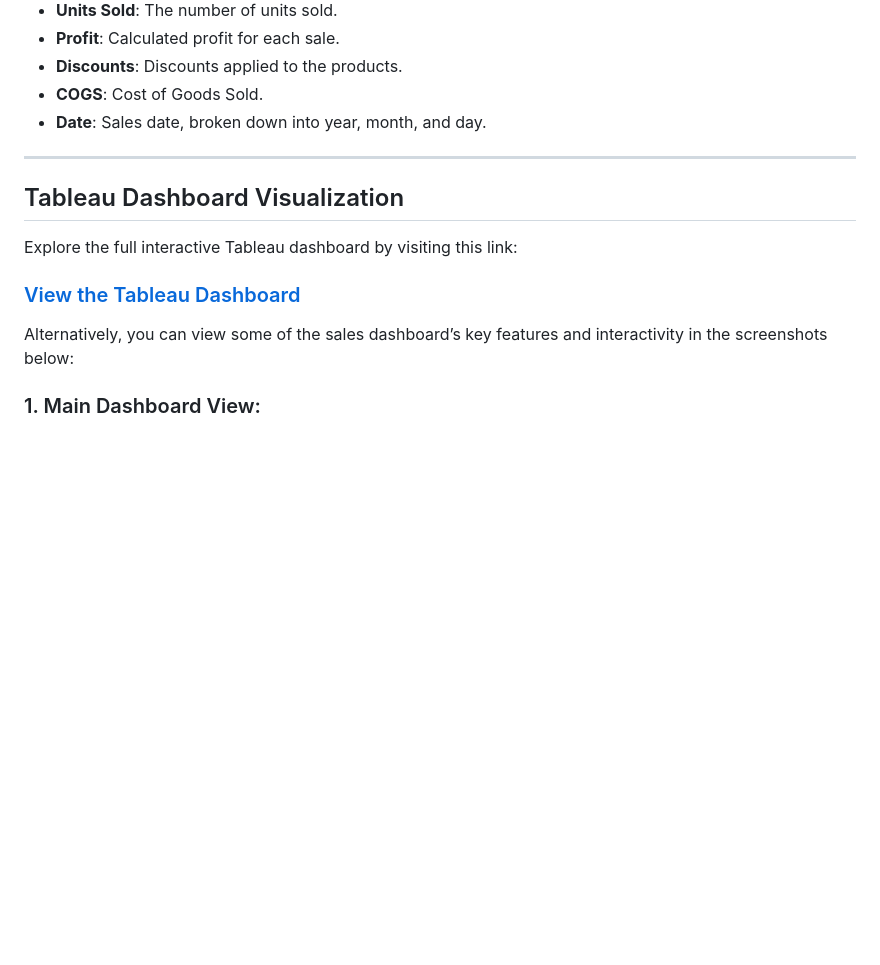
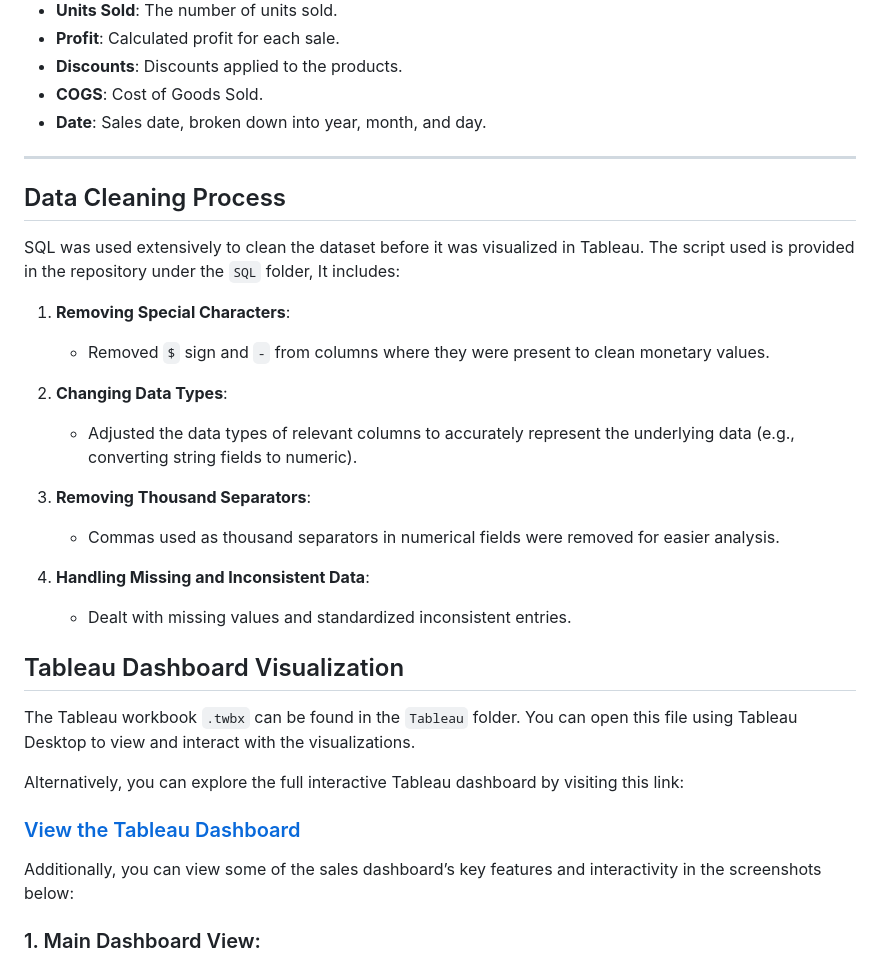
Before and after one commit to MRayane/Data-Cleaning-Analysis-SQL-Tableau, a Markdown page: README.md, the part around the change printed below. Rendered like a GitHub page; blank space fills up the shorter version.

```diff
--- a/README.md
+++ b/README.md
@@ -17,13 +20,30 @@ The dataset contains information about sales, profits, units sold, product segme
 
 ---
 
+## Data Cleaning Process
+SQL was used extensively to clean the dataset before it was visualized in Tableau. The script used is provided in the repository under the `SQL` folder, It includes:
+
+1. **Removing Special Characters**:
+   - Removed `$` sign and `-` from columns where they were present to clean monetary values.
+
+2. **Changing Data Types**:
+   - Adjusted the data types of relevant columns to accurately represent the underlying data (e.g., converting string fields to numeric).
+
+3. **Removing Thousand Separators**:
+   - Commas used as thousand separators in numerical fields were removed for easier analysis.
+
+4. **Handling Missing and Inconsistent Data**:
+   - Dealt with missing values and standardized inconsistent entries.
+
 ## Tableau Dashboard Visualization
 
-Explore the full interactive Tableau dashboard by visiting this link:
+The Tableau workbook `.twbx` can be found in the `Tableau` folder. You can open this file using Tableau Desktop to view and interact with the visualizations.
+
+Alternatively, you can explore the full interactive Tableau dashboard by visiting this link:
 
 ### [View the Tableau Dashboard](https://mrayane.github.io/Data-Cleaning-Analysis-SQL-Tableau/)
 
-Alternatively, you can view some of the sales dashboard’s key features and interactivity in the screenshots below:
+Additionally, you can view some of the sales dashboard’s key features and interactivity in the screenshots below:
 
 ### 1. Main Dashboard View:
 This screenshot provides a comprehensive view of the main Tableau dashboard. It showcases key metrics like total sales, profit by country, and segment performance, offering a high-level overview of the dataset’s insights.
```
Also changed, not shown: other parts of README.md (+3 -27 lines).
